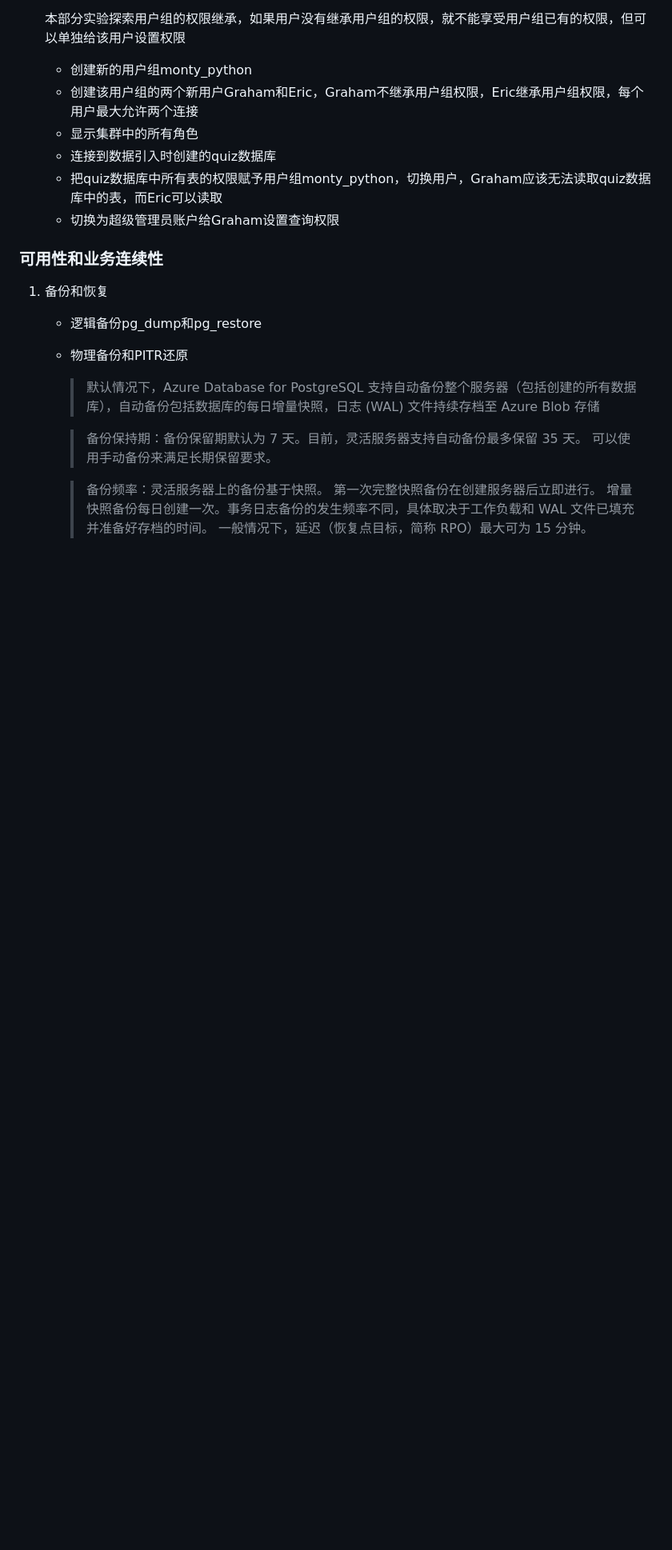
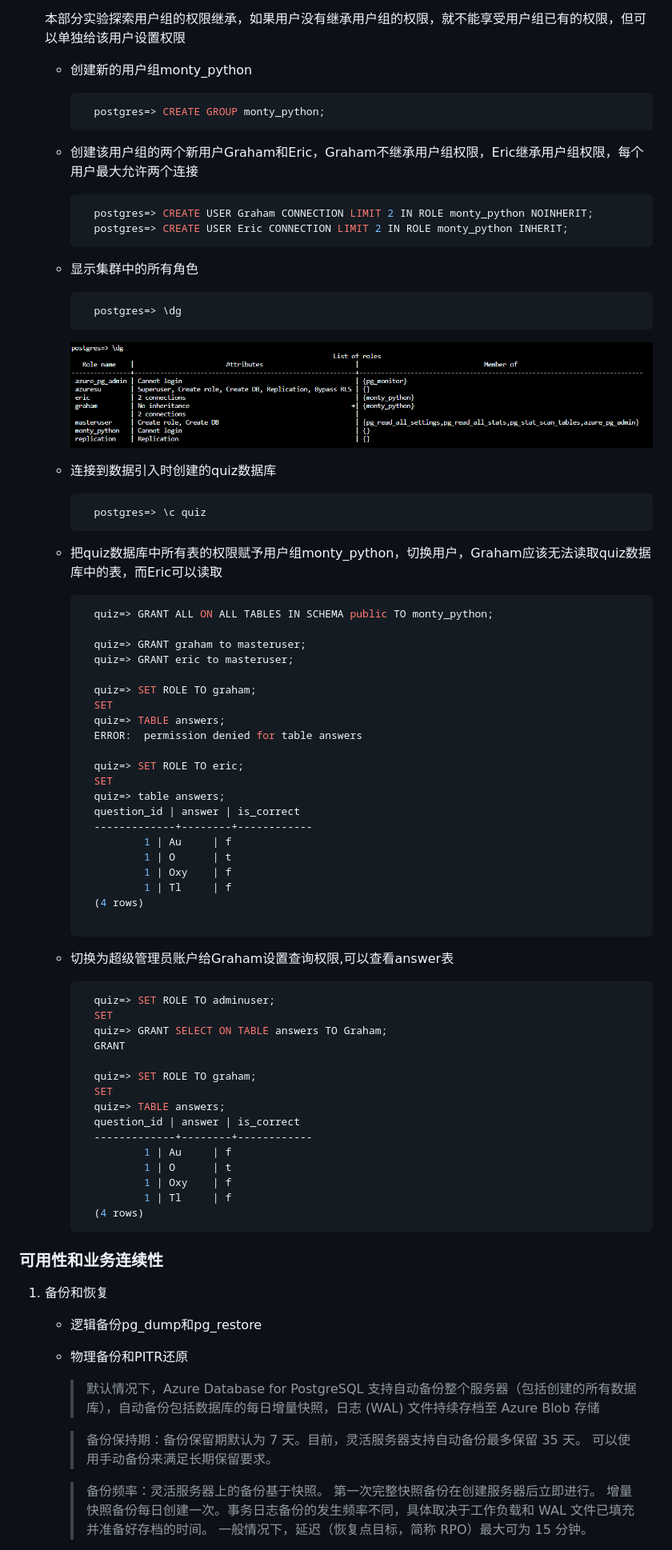
Before and after one commit to microsoft/gps-csa-tech-stack, a Markdown page: PostgresqlWorkshop/PostgresqlWorkshop.md, the part around the change printed below. Shown: that part at 80% size. Drawn GitHub-style; pictures changed too: PostgresqlWorkshop/media/image18.png (added); blank space fills up the shorter version.

````diff
--- a/PostgresqlWorkshop/PostgresqlWorkshop.md
+++ b/PostgresqlWorkshop/PostgresqlWorkshop.md
@@ -175,11 +177,66 @@
 
     本部分实验探索用户组的权限继承，如果用户没有继承用户组的权限，就不能享受用户组已有的权限，但可以单独给该用户设置权限
     - 创建新的用户组monty_python
+      ```bash
+        postgres=> CREATE GROUP monty_python;
+        ```
     - 创建该用户组的两个新用户Graham和Eric，Graham不继承用户组权限，Eric继承用户组权限，每个用户最大允许两个连接
+      ```bash
+        postgres=> CREATE USER Graham CONNECTION LIMIT 2 IN ROLE monty_python NOINHERIT;
+        postgres=> CREATE USER Eric CONNECTION LIMIT 2 IN ROLE monty_python INHERIT;
+        ```
     - 显示集群中的所有角色
+      ```bash
+        postgres=> \dg
+        ```
+        ![](media/image18.png)
+
     - 连接到数据引入时创建的quiz数据库
+      ```bash
+        postgres=> \c quiz
+        ```
     - 把quiz数据库中所有表的权限赋予用户组monty_python，切换用户，Graham应该无法读取quiz数据库中的表，而Eric可以读取
-    - 切换为超级管理员账户给Graham设置查询权限
+      ```bash
+        quiz=> GRANT ALL ON ALL TABLES IN SCHEMA public TO monty_python;
+
+        quiz=> GRANT graham to masteruser;
+        quiz=> GRANT eric to masteruser;
+
+        quiz=> SET ROLE TO graham;
+        SET
+        quiz=> TABLE answers;
+        ERROR:  permission denied for table answers
+
+        quiz=> SET ROLE TO eric;
+        SET
+        quiz=> table answers;
+        question_id | answer | is_correct
+        -------------+--------+------------
+                1 | Au     | f
+                1 | O      | t
+                1 | Oxy    | f
+                1 | Tl     | f
+        (4 rows)
+
+        ```
+    - 切换为超级管理员账户给Graham设置查询权限,可以查看answer表
+      ```bash
+        quiz=> SET ROLE TO adminuser;
+        SET
+        quiz=> GRANT SELECT ON TABLE answers TO Graham;
+        GRANT
+
+        quiz=> SET ROLE TO graham;
+        SET
+        quiz=> TABLE answers;
+        question_id | answer | is_correct
+        -------------+--------+------------
+                1 | Au     | f
+                1 | O      | t
+                1 | Oxy    | f
+                1 | Tl     | f
+        (4 rows)
+        ```
 
 ### 可用性和业务连续性
 1. 备份和恢复
````
Also changed, not shown: other parts of PostgresqlWorkshop/PostgresqlWorkshop.md (+12 -2 lines).
